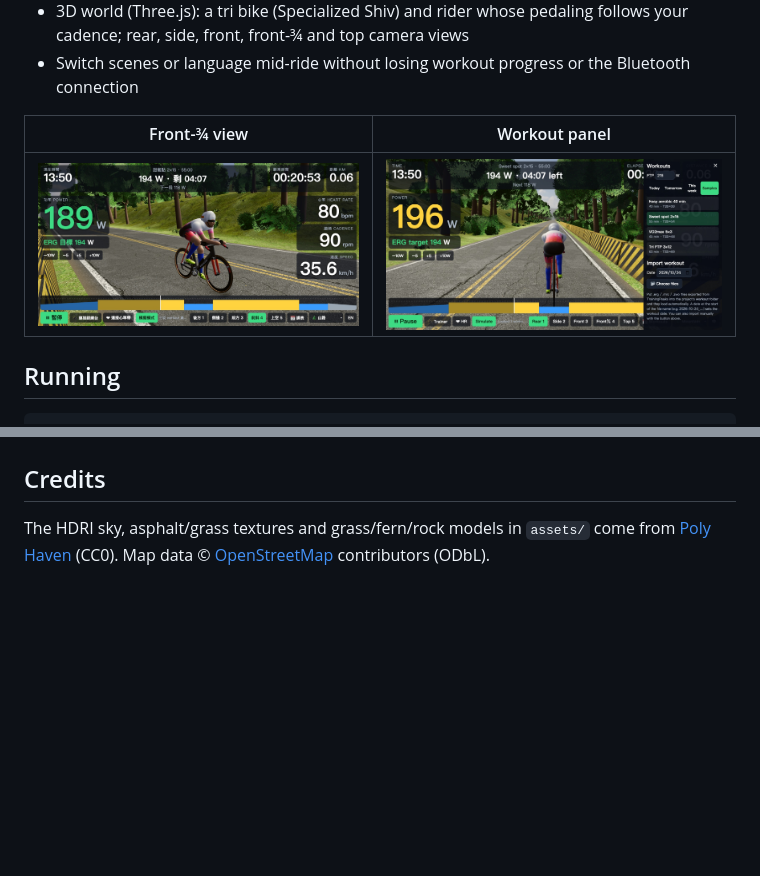
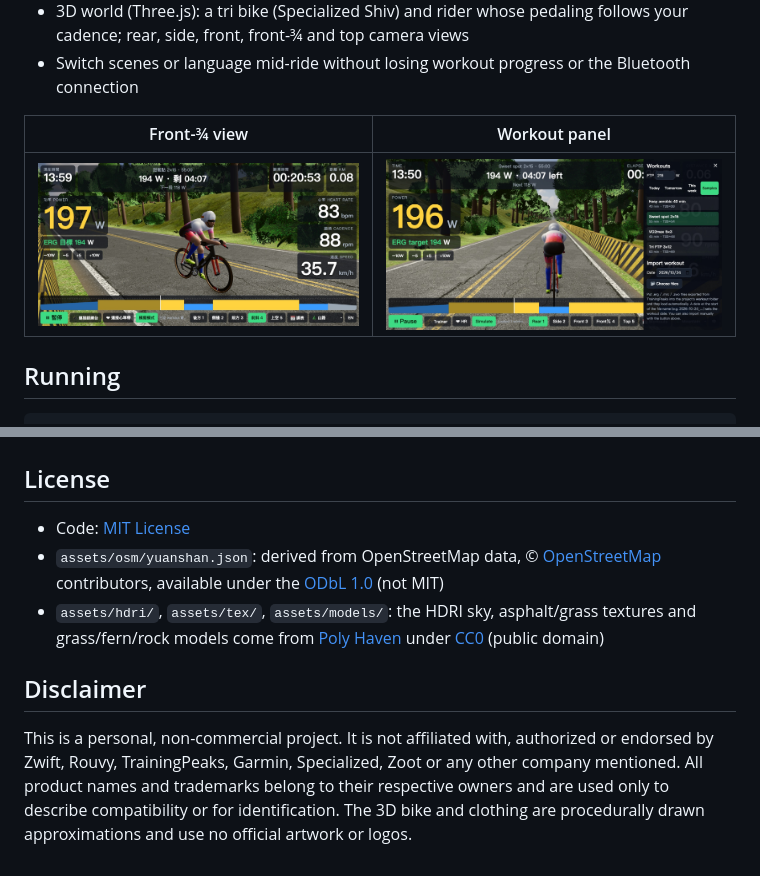
Before and after one commit to hudsonx1123/hud_iron_virtual_cycling, a Markdown page: README.en.md, 2 parts joined by grey strips. Drawn GitHub-style; pictures changed too: docs/screenshots/side.jpg; blank space fills up the shorter version.

Commit message:
Add MIT license, asset licensing and trademark disclaimer; use generic frame text
Co-Authored-By: Claude Opus 5.5 <noreply@anthropic.com>

```diff
--- a/README.en.md
+++ b/README.en.md
@@ -34,6 +34,10 @@ Shortcuts: `1`–`5` camera views, Space start/pause, Up/Down arrows adjust the
 
 ![Yuanshan Interchange](docs/screenshots/city.jpg)
 
-## Credits
-The HDRI sky, asphalt/grass textures and grass/fern/rock models in `assets/` come from [Poly Haven](https://polyhaven.com) (CC0).
-Map data © [OpenStreetMap](https://www.openstreetmap.org/copyright) contributors (ODbL).
+## License
+- Code: [MIT License](LICENSE)
+- `assets/osm/yuanshan.json`: derived from OpenStreetMap data, © [OpenStreetMap](https://www.openstreetmap.org/copyright) contributors, available under the [ODbL 1.0](https://opendatacommons.org/licenses/odbl/1-0/) (not MIT)
+- `assets/hdri/`, `assets/tex/`, `assets/models/`: the HDRI sky, asphalt/grass textures and grass/fern/rock models come from [Poly Haven](https://polyhaven.com) under [CC0](https://creativecommons.org/publicdomain/zero/1.0/) (public domain)
+
+## Disclaimer
+This is a personal, non-commercial project. It is not affiliated with, authorized or endorsed by Zwift, Rouvy, TrainingPeaks, Garmin, Specialized, Zoot or any other company mentioned. All product names and trademarks belong to their respective owners and are used only to describe compatibility or for identification. The 3D bike and clothing are procedurally drawn approximations and use no official artwork or logos.
```
Also changed, not shown: README.md (+7 -3 lines), 3 other files.
